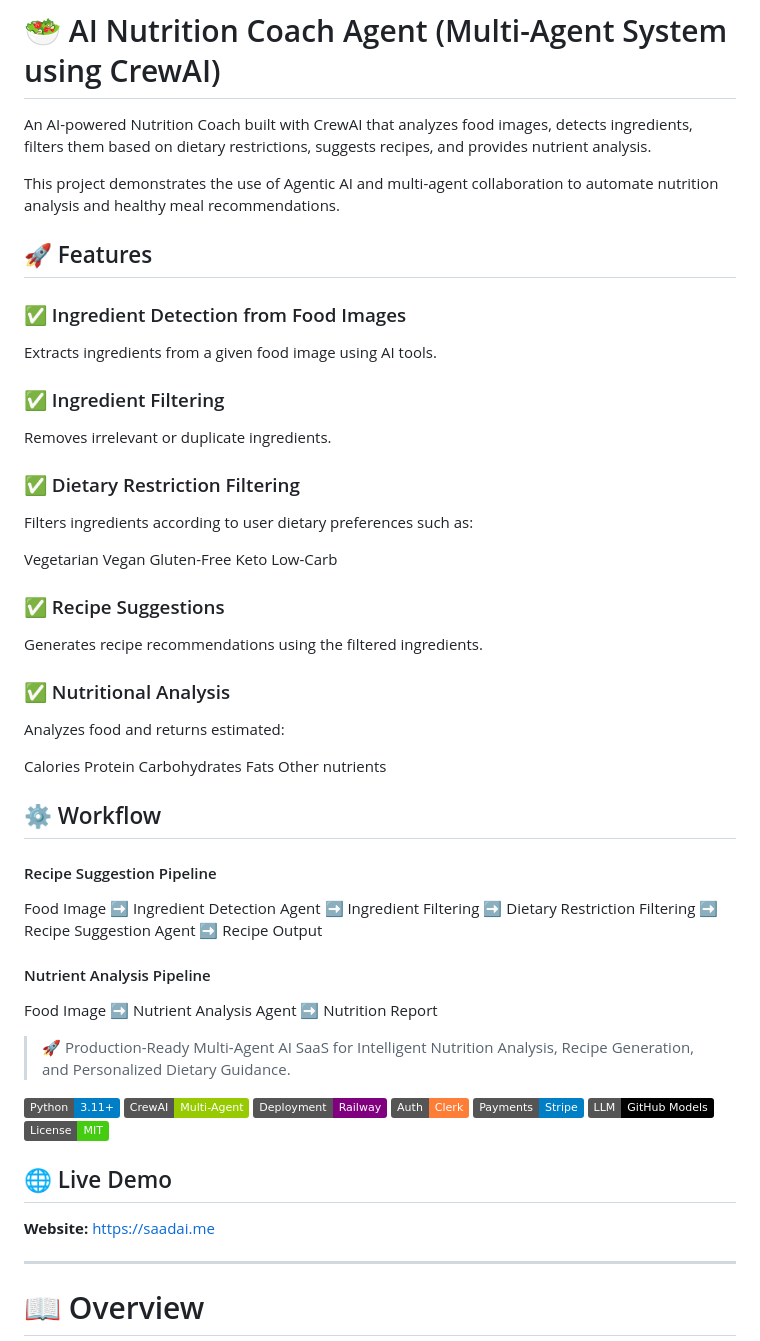
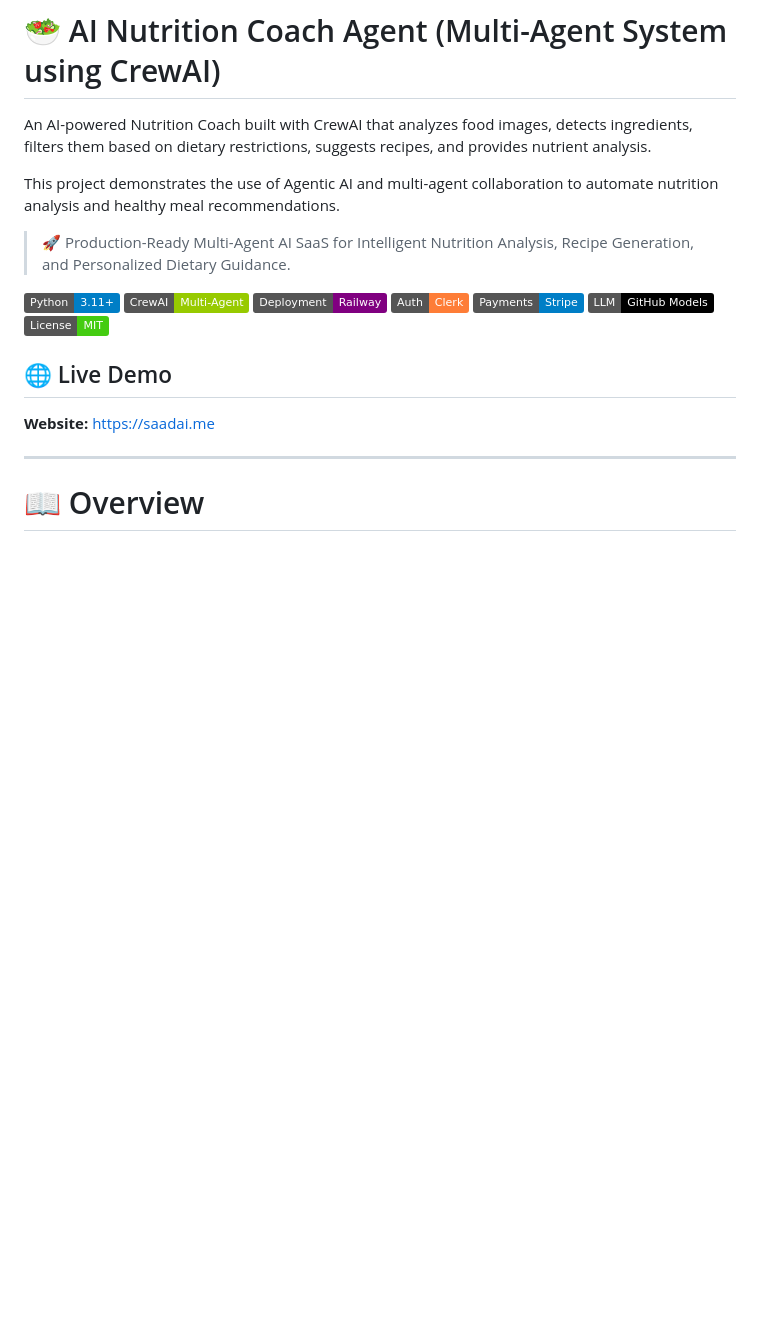
Before and after one commit to SaadAzeem595/production-ai-saas, a Markdown page: README.md, the part around the change. Drawn GitHub-style; badges without logos; blank space fills up the shorter version.

Commit message:
Simplify README by removing features and workflows
Removed detailed feature descriptions and workflow diagrams from the README.

```diff
--- a/README.md
+++ b/README.md
@@ -3,60 +3,6 @@
 An AI-powered Nutrition Coach built with CrewAI that analyzes food images, detects ingredients, filters them based on dietary restrictions, suggests recipes, and provides nutrient analysis.
 
 This project demonstrates the use of Agentic AI and multi-agent collaboration to automate nutrition analysis and healthy meal recommendations.
-
-##  🚀 Features
-
-### ✅ Ingredient Detection from Food Images
-Extracts ingredients from a given food image using AI tools.
-
-### ✅ Ingredient Filtering
-Removes irrelevant or duplicate ingredients.
-
-### ✅ Dietary Restriction Filtering
-Filters ingredients according to user dietary preferences such as:
-
-Vegetarian
-Vegan
-Gluten-Free
-Keto
-Low-Carb
-
-### ✅ Recipe Suggestions
-Generates recipe recommendations using the filtered ingredients.
-
-### ✅ Nutritional Analysis
-Analyzes food and returns estimated:
-
-Calories
-Protein
-Carbohydrates
-Fats
-Other nutrients
-
-## ⚙️ Workflow
-
-#### Recipe Suggestion Pipeline
-
-Food Image
-   ➡️
-Ingredient Detection Agent
-   ➡️
-Ingredient Filtering
-   ➡️
-Dietary Restriction Filtering
-   ➡️
-Recipe Suggestion Agent
-   ➡️
-Recipe Output
-
-
-#### Nutrient Analysis Pipeline
-
-Food Image
-   ➡️
-Nutrient Analysis Agent
-   ➡️
-Nutrition Report
 
 > 🚀 Production-Ready Multi-Agent AI SaaS for Intelligent Nutrition Analysis, Recipe Generation, and Personalized Dietary Guidance.
 
```
